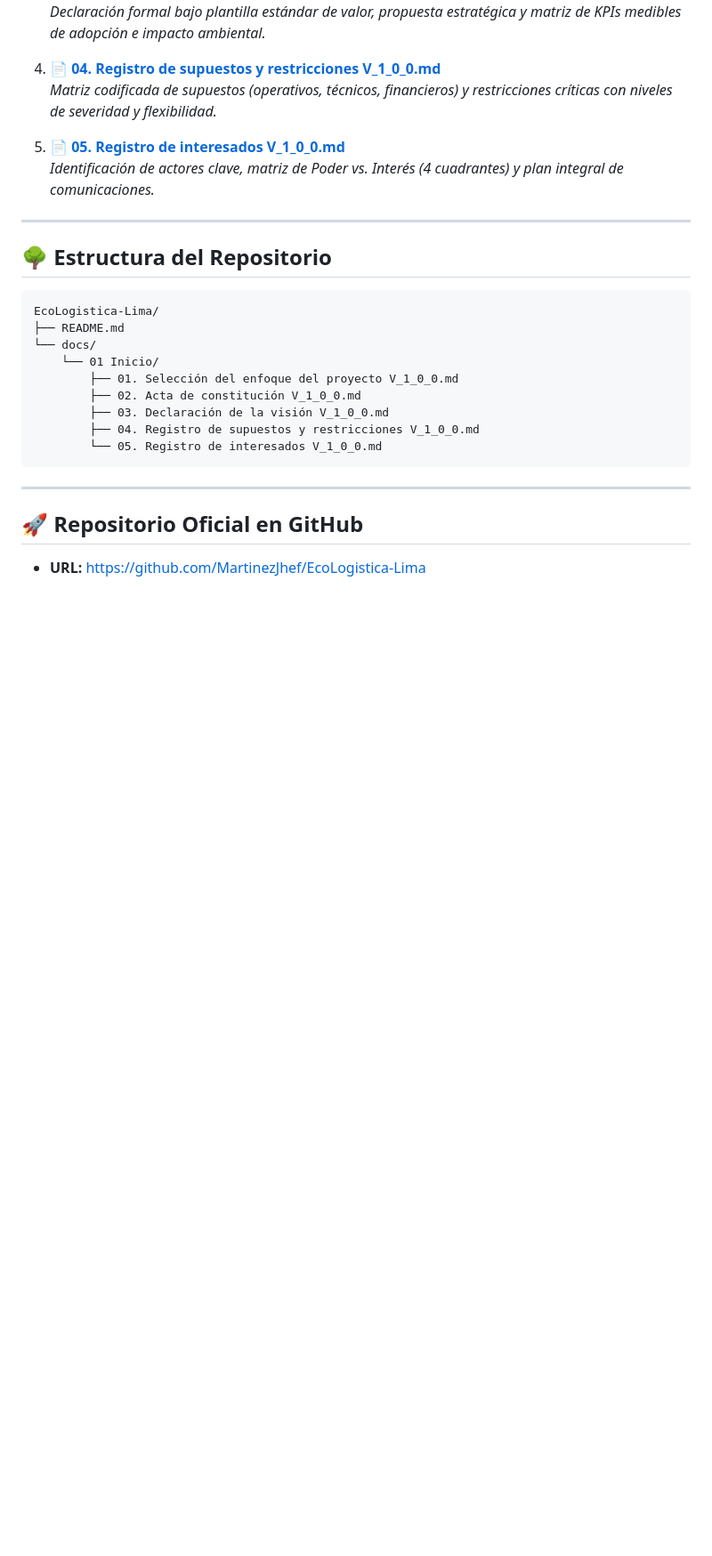
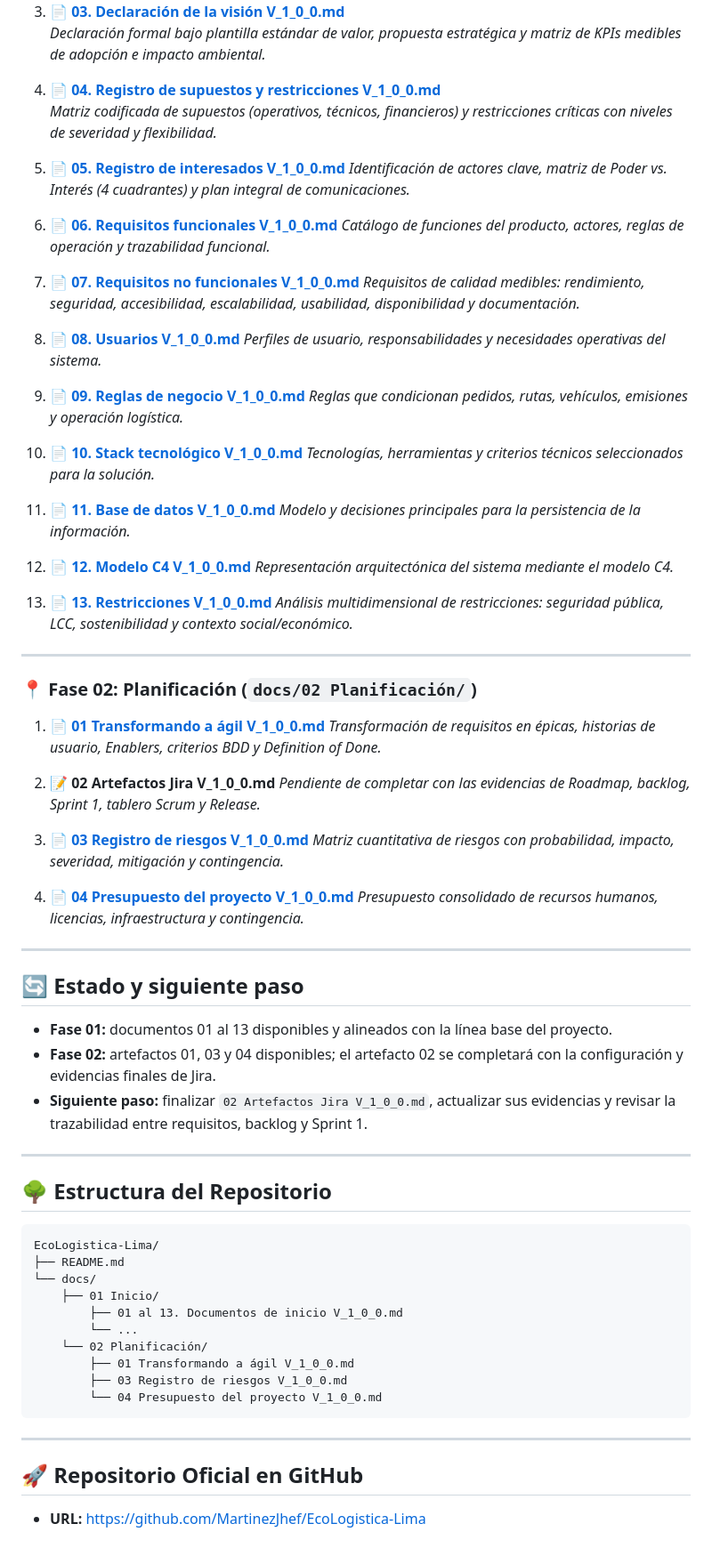
Before and after one commit to MartinezJhef/EcoLogistica-Lima, a Markdown page: README.md, the part around one of its changes. Shown at 89% size. Drawn GitHub-style; blank space fills up the shorter version.

Commit message:
docs: actualizar README con estado del proyecto

````diff
--- a/README.md
+++ b/README.md
@@ -43,6 +45,54 @@ Toda la documentación oficial de gestión y gobernanza del proyecto reside bajo
 5. 📄 **[05. Registro de interesados V_1_0_0.md](docs/01%20Inicio/05.%20Registro%20de%20interesados%20V_1_0_0.md)**
    *Identificación de actores clave, matriz de Poder vs. Interés (4 cuadrantes) y plan integral de comunicaciones.*
 
+6. 📄 **[06. Requisitos funcionales V_1_0_0.md](docs/01%20Inicio/06.%20Requisitos%20funcionales%20V_1_0_0.md)**
+   *Catálogo de funciones del producto, actores, reglas de operación y trazabilidad funcional.*
+
+7. 📄 **[07. Requisitos no funcionales V_1_0_0.md](docs/01%20Inicio/07.%20Requisitos%20no%20funcionales%20V_1_0_0.md)**
+   *Requisitos de calidad medibles: rendimiento, seguridad, accesibilidad, escalabilidad, usabilidad, disponibilidad y documentación.*
+
+8. 📄 **[08. Usuarios V_1_0_0.md](docs/01%20Inicio/08.%20Usuarios%20V_1_0_0.md)**
+   *Perfiles de usuario, responsabilidades y necesidades operativas del sistema.*
+
+9. 📄 **[09. Reglas de negocio V_1_0_0.md](docs/01%20Inicio/09.%20Reglas%20de%20negocio%20V_1_0_0.md)**
+   *Reglas que condicionan pedidos, rutas, vehículos, emisiones y operación logística.*
+
+10. 📄 **[10. Stack tecnológico V_1_0_0.md](docs/01%20Inicio/10.%20Stack%20tecnol%C3%B3gico%20V_1_0_0.md)**
+    *Tecnologías, herramientas y criterios técnicos seleccionados para la solución.*
+
+11. 📄 **[11. Base de datos V_1_0_0.md](docs/01%20Inicio/11.%20Base%20de%20datos%20V_1_0_0.md)**
+    *Modelo y decisiones principales para la persistencia de la información.*
+
+12. 📄 **[12. Modelo C4 V_1_0_0.md](docs/01%20Inicio/12.%20Modelo%20C4%20V_1_0_0.md)**
+    *Representación arquitectónica del sistema mediante el modelo C4.*
+
+13. 📄 **[13. Restricciones V_1_0_0.md](docs/01%20Inicio/13.%20Restricciones%20V_1_0_0.md)**
+    *Análisis multidimensional de restricciones: seguridad pública, LCC, sostenibilidad y contexto social/económico.*
+
+---
+
+### 📍 Fase 02: Planificación (`docs/02 Planificación/`)
+
+1. 📄 **[01 Transformando a ágil V_1_0_0.md](docs/02%20Planificaci%C3%B3n/01%20Transformando%20a%20%C3%A1gil%20V_1_0_0.md)**
+   *Transformación de requisitos en épicas, historias de usuario, Enablers, criterios BDD y Definition of Done.*
+
+2. 📝 **02 Artefactos Jira V_1_0_0.md**
+   *Pendiente de completar con las evidencias de Roadmap, backlog, Sprint 1, tablero Scrum y Release.*
+
+3. 📄 **[03 Registro de riesgos V_1_0_0.md](docs/02%20Planificaci%C3%B3n/03%20Registro%20de%20riesgos%20V_1_0_0.md)**
+   *Matriz cuantitativa de riesgos con probabilidad, impacto, severidad, mitigación y contingencia.*
+
+4. 📄 **[04 Presupuesto del proyecto V_1_0_0.md](docs/02%20Planificaci%C3%B3n/04%20Presupuesto%20del%20proyecto%20V_1_0_0.md)**
+   *Presupuesto consolidado de recursos humanos, licencias, infraestructura y contingencia.*
+
+---
+
+## 🔄 Estado y siguiente paso
+
+- **Fase 01:** documentos 01 al 13 disponibles y alineados con la línea base del proyecto.
+- **Fase 02:** artefactos 01, 03 y 04 disponibles; el artefacto 02 se completará con la configuración y evidencias finales de Jira.
+- **Siguiente paso:** finalizar `02 Artefactos Jira V_1_0_0.md`, actualizar sus evidencias y revisar la trazabilidad entre requisitos, backlog y Sprint 1.
+
 ---
 
 ## 🌳 Estructura del Repositorio
@@ -51,12 +101,13 @@ Toda la documentación oficial de gestión y gobernanza del proyecto reside bajo
 EcoLogistica-Lima/
 ├── README.md
 └── docs/
-    └── 01 Inicio/
-        ├── 01. Selección del enfoque del proyecto V_1_0_0.md
-        ├── 02. Acta de constitución V_1_0_0.md
-        ├── 03. Declaración de la visión V_1_0_0.md
-        ├── 04. Registro de supuestos y restricciones V_1_0_0.md
-        └── 05. Registro de interesados V_1_0_0.md
+    ├── 01 Inicio/
+        ├── 01 al 13. Documentos de inicio V_1_0_0.md
+        └── ...
+    └── 02 Planificación/
+        ├── 01 Transformando a ágil V_1_0_0.md
+        ├── 03 Registro de riesgos V_1_0_0.md
+        └── 04 Presupuesto del proyecto V_1_0_0.md
 ```
 
 ---
````
Also changed, not shown: other parts of README.md (+4 -2 lines).
